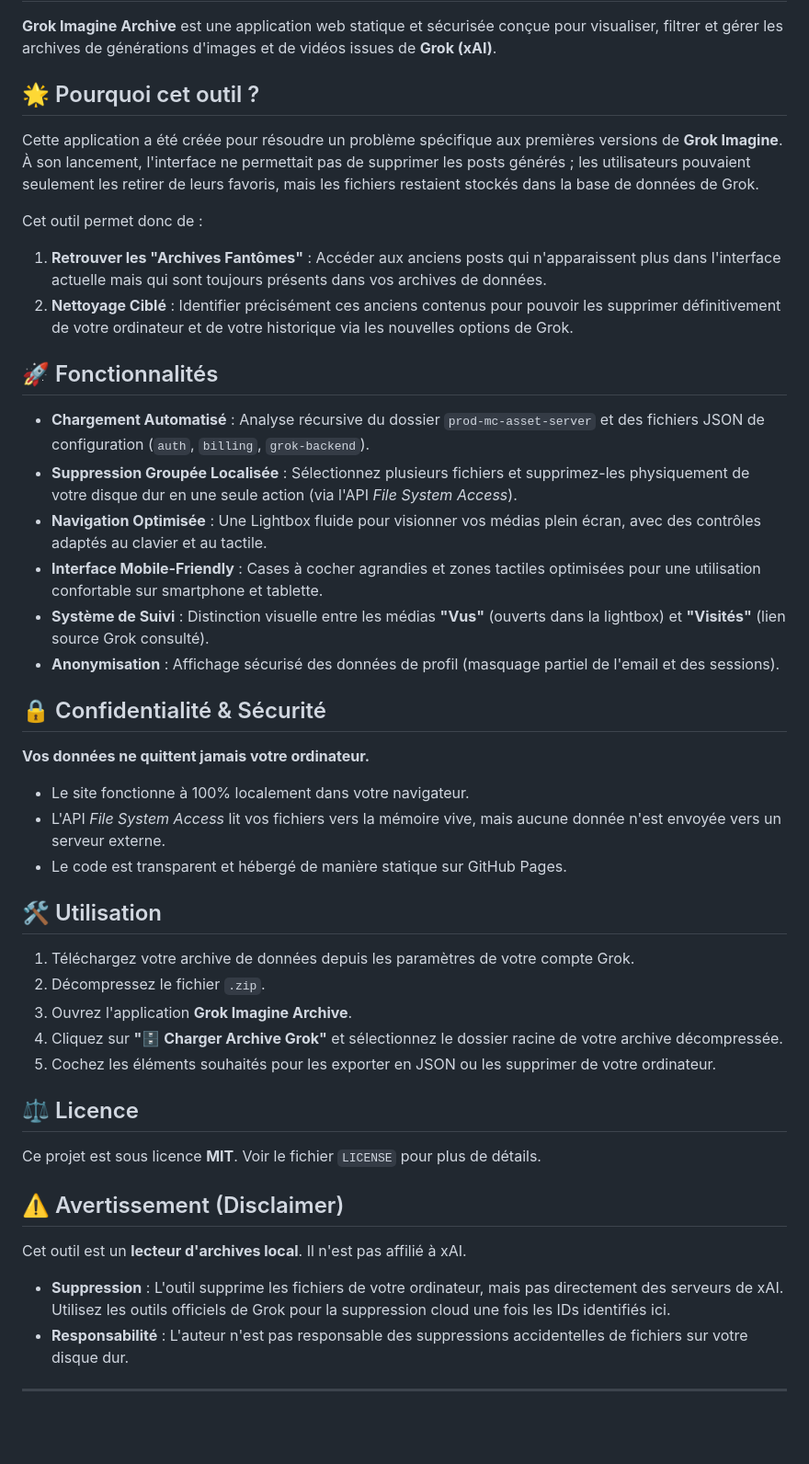
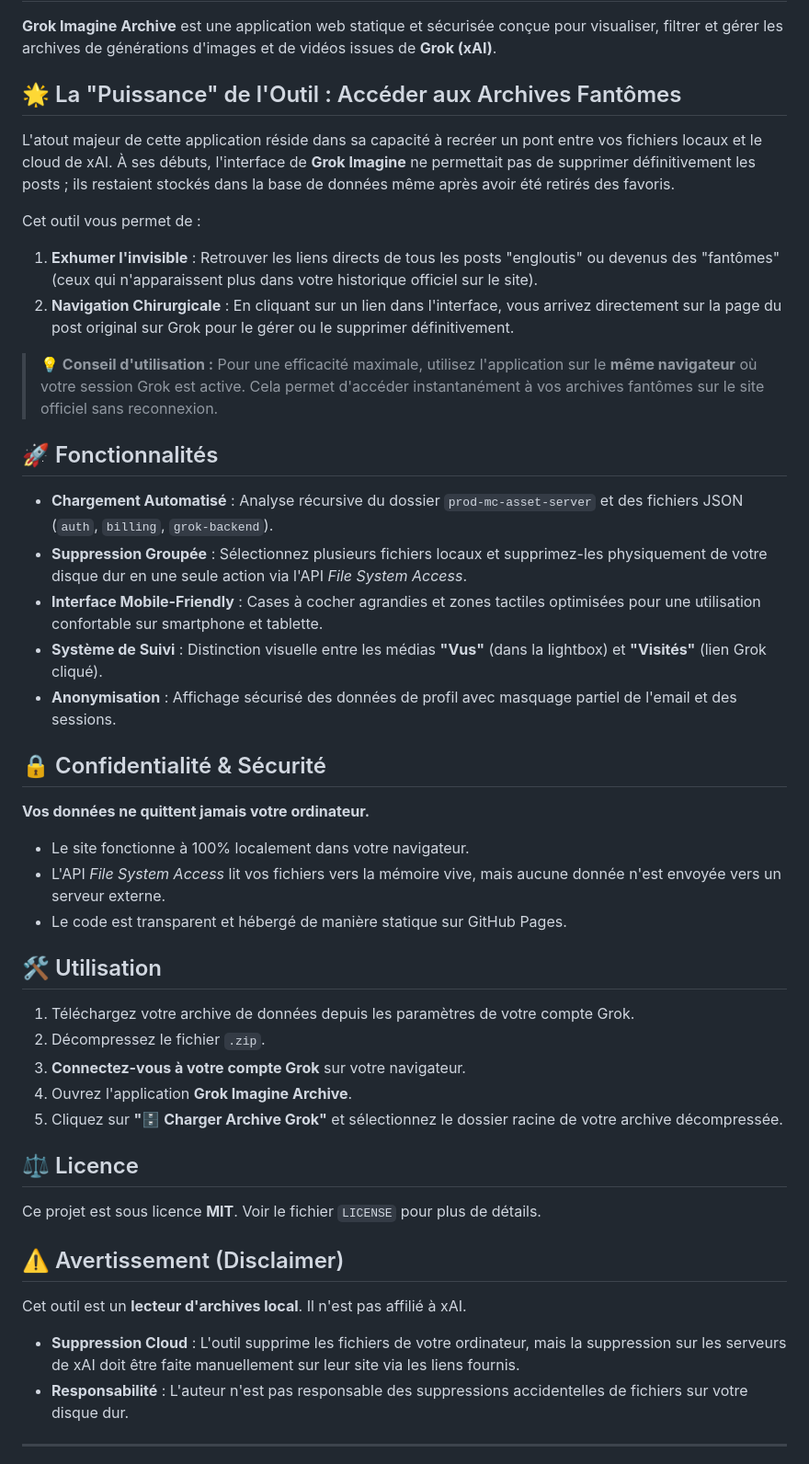
Before and after one commit to lanoixdesign/grok-archive-viewer, a Markdown page: README.md, the part around the change. Shown at 92% size. Drawn GitHub-style; blank space fills up the shorter version.

Commit message:
Revise README for improved tool description and usage
Updated the README to enhance clarity on tool features and usage.

```diff
--- a/README.md
+++ b/README.md
@@ -2,22 +2,23 @@
 
 **Grok Imagine Archive** est une application web statique et sécurisée conçue pour visualiser, filtrer et gérer les archives de générations d'images et de vidéos issues de **Grok (xAI)**.
 
-## 🌟 Pourquoi cet outil ?
+## 🌟 La "Puissance" de l'Outil : Accéder aux Archives Fantômes
 
-Cette application a été créée pour résoudre un problème spécifique aux premières versions de **Grok Imagine**. À son lancement, l'interface ne permettait pas de supprimer les posts générés ; les utilisateurs pouvaient seulement les retirer de leurs favoris, mais les fichiers restaient stockés dans la base de données de Grok.
+L'atout majeur de cette application réside dans sa capacité à recréer un pont entre vos fichiers locaux et le cloud de xAI. À ses débuts, l'interface de **Grok Imagine** ne permettait pas de supprimer définitivement les posts ; ils restaient stockés dans la base de données même après avoir été retirés des favoris.
 
-Cet outil permet donc de :
-1. **Retrouver les "Archives Fantômes"** : Accéder aux anciens posts qui n'apparaissent plus dans l'interface actuelle mais qui sont toujours présents dans vos archives de données.
-2. **Nettoyage Ciblé** : Identifier précisément ces anciens contenus pour pouvoir les supprimer définitivement de votre ordinateur et de votre historique via les nouvelles options de Grok.
+Cet outil vous permet de :
+1.  **Exhumer l'invisible** : Retrouver les liens directs de tous les posts "engloutis" ou devenus des "fantômes" (ceux qui n'apparaissent plus dans votre historique officiel sur le site).
+2.  **Navigation Chirurgicale** : En cliquant sur un lien dans l'interface, vous arrivez directement sur la page du post original sur Grok pour le gérer ou le supprimer définitivement.
+
+> **💡 Conseil d'utilisation :** Pour une efficacité maximale, utilisez l'application sur le **même navigateur** où votre session Grok est active. Cela permet d'accéder instantanément à vos archives fantômes sur le site officiel sans reconnexion.
 
 ## 🚀 Fonctionnalités
 
-* **Chargement Automatisé** : Analyse récursive du dossier `prod-mc-asset-server` et des fichiers JSON de configuration (`auth`, `billing`, `grok-backend`).
-* **Suppression Groupée Localisée** : Sélectionnez plusieurs fichiers et supprimez-les physiquement de votre disque dur en une seule action (via l'API *File System Access*).
-* **Navigation Optimisée** : Une Lightbox fluide pour visionner vos médias plein écran, avec des contrôles adaptés au clavier et au tactile.
+* **Chargement Automatisé** : Analyse récursive du dossier `prod-mc-asset-server` et des fichiers JSON (`auth`, `billing`, `grok-backend`).
+* **Suppression Groupée** : Sélectionnez plusieurs fichiers locaux et supprimez-les physiquement de votre disque dur en une seule action via l'API *File System Access*.
 * **Interface Mobile-Friendly** : Cases à cocher agrandies et zones tactiles optimisées pour une utilisation confortable sur smartphone et tablette.
-* **Système de Suivi** : Distinction visuelle entre les médias **"Vus"** (ouverts dans la lightbox) et **"Visités"** (lien source Grok consulté).
-* **Anonymisation** : Affichage sécurisé des données de profil (masquage partiel de l'email et des sessions).
+* **Système de Suivi** : Distinction visuelle entre les médias **"Vus"** (dans la lightbox) et **"Visités"** (lien Grok cliqué).
+* **Anonymisation** : Affichage sécurisé des données de profil avec masquage partiel de l'email et des sessions.
 
 ## 🔒 Confidentialité & Sécurité
 
@@ -28,11 +29,11 @@ Cet outil permet donc de :
 
 ## 🛠️ Utilisation
 
-1. Téléchargez votre archive de données depuis les paramètres de votre compte Grok.
-2. Décompressez le fichier `.zip`.
-3. Ouvrez l'application **Grok Imagine Archive**.
-4. Cliquez sur **"🗄️ Charger Archive Grok"** et sélectionnez le dossier racine de votre archive décompressée.
-5. Cochez les éléments souhaités pour les exporter en JSON ou les supprimer de votre ordinateur.
+1.  Téléchargez votre archive de données depuis les paramètres de votre compte Grok.
+2.  Décompressez le fichier `.zip`.
+3.  **Connectez-vous à votre compte Grok** sur votre navigateur.
+4.  Ouvrez l'application **Grok Imagine Archive**.
+5.  Cliquez sur **"🗄️ Charger Archive Grok"** et sélectionnez le dossier racine de votre archive décompressée.
 
 ## ⚖️ Licence
 
@@ -41,7 +42,7 @@ Ce projet est sous licence **MIT**. Voir le fichier `LICENSE` pour plus de déta
 ## ⚠️ Avertissement (Disclaimer)
 
 Cet outil est un **lecteur d'archives local**. Il n'est pas affilié à xAI.
-* **Suppression** : L'outil supprime les fichiers de votre ordinateur, mais pas directement des serveurs de xAI. Utilisez les outils officiels de Grok pour la suppression cloud une fois les IDs identifiés ici.
+* **Suppression Cloud** : L'outil supprime les fichiers de votre ordinateur, mais la suppression sur les serveurs de xAI doit être faite manuellement sur leur site via les liens fournis.
 * **Responsabilité** : L'auteur n'est pas responsable des suppressions accidentelles de fichiers sur votre disque dur.
 
 ---
```
